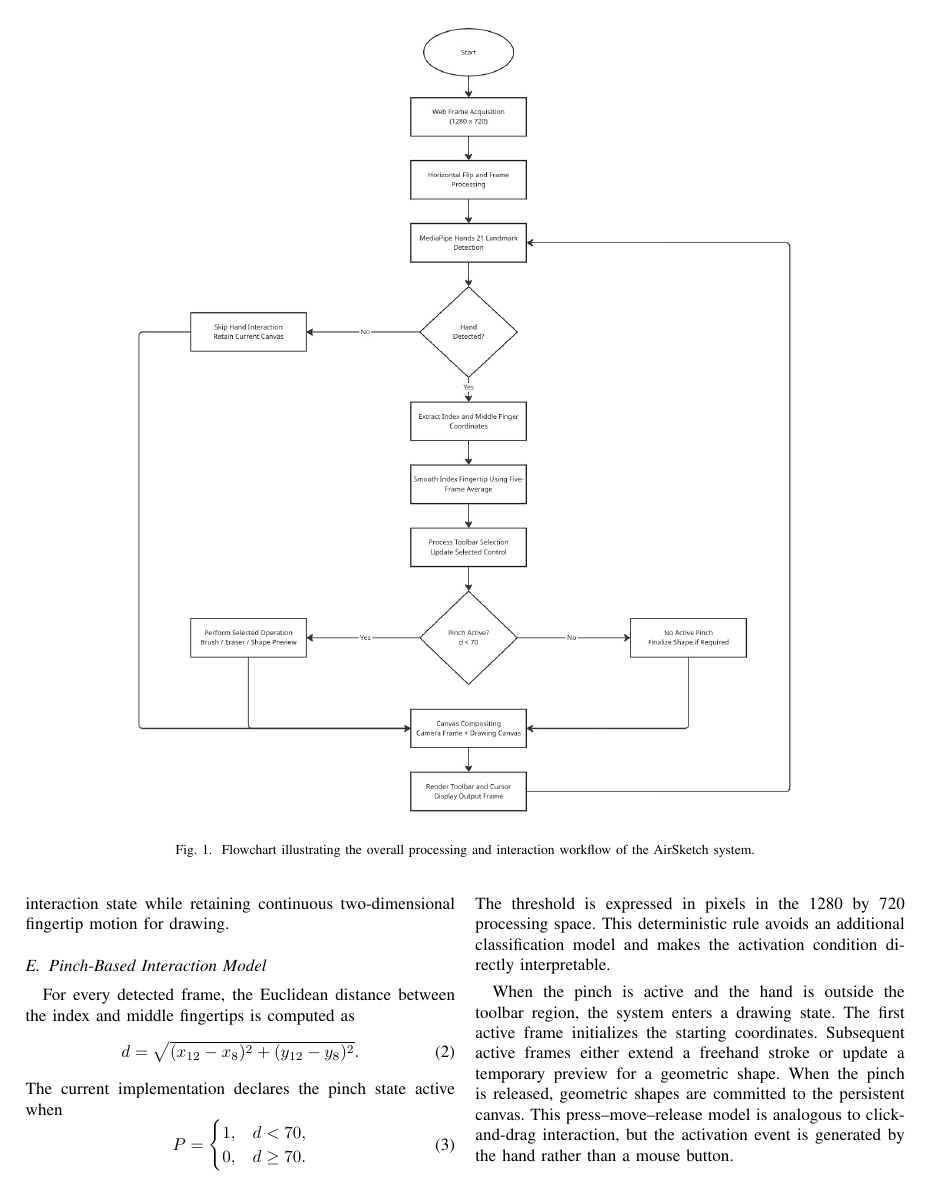
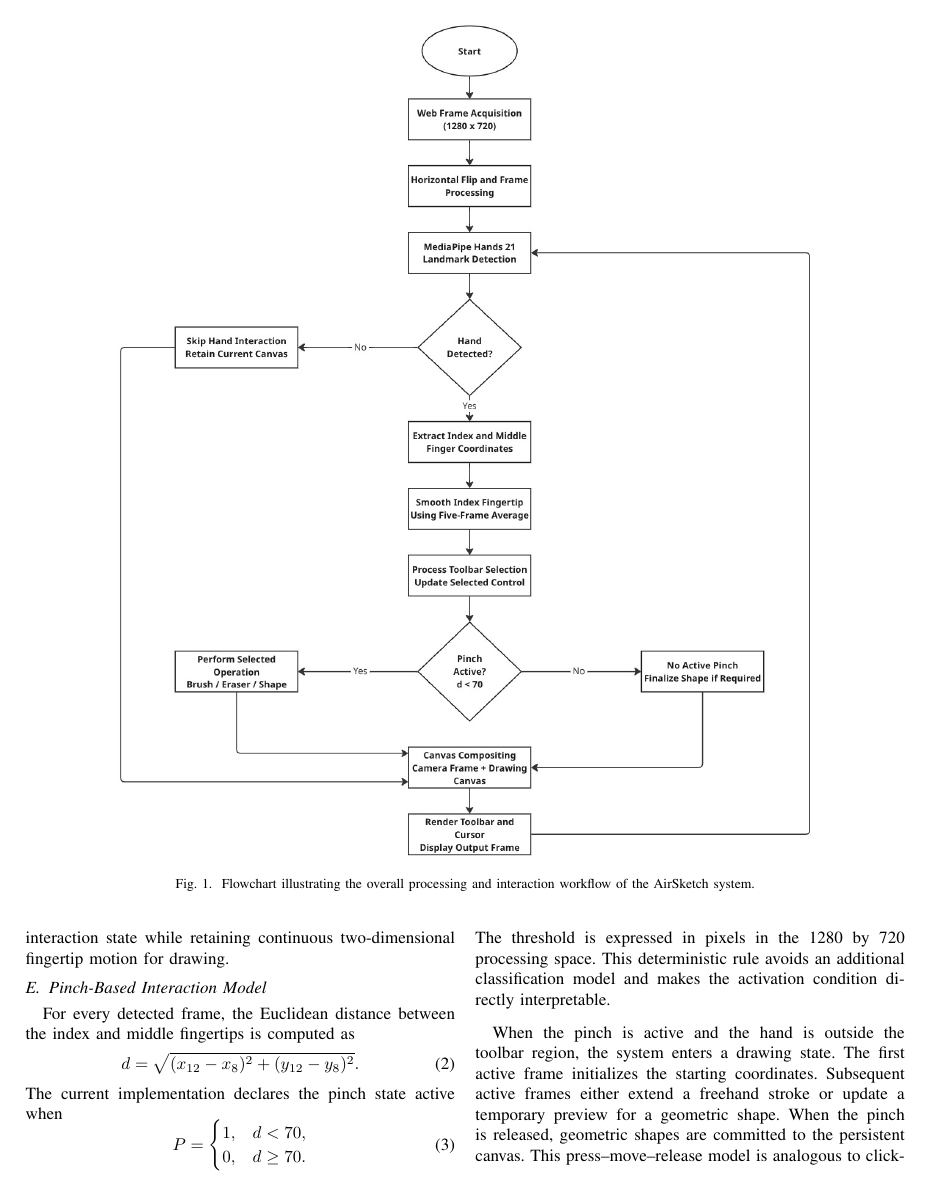
Before and after one commit to Code-Hish/MajorProject, a LaTeX paper (Major Project Phase II/Airsketch_Research_Paper_Finale.tex): page 3 of 8. Compiled offline with pdfLaTeX.

Commit message:
Research paper update

```diff
--- a/Major Project Phase II/Airsketch_Research_Paper_Finale.tex
+++ b/Major Project Phase II/Airsketch_Research_Paper_Finale.tex
@@ -82,7 +82,7 @@ where $(x_n,y_n)$ are the normalized landmark coordinates and $(x_p,y_p)$ are pi
     \centering
     \includegraphics[
         width=\textwidth,
-        height=0.7\textheight,
+        height=0.73\textheight,
         keepaspectratio
     ]{airsketch_flowchart.jpg}
     \caption{Flowchart illustrating the overall processing
```
Also changed, not shown: Major Project Phase II/Airsketch_Research_Paper_Finale.pdf, Major Project Phase II/airsketch_flowchart.jpg.
